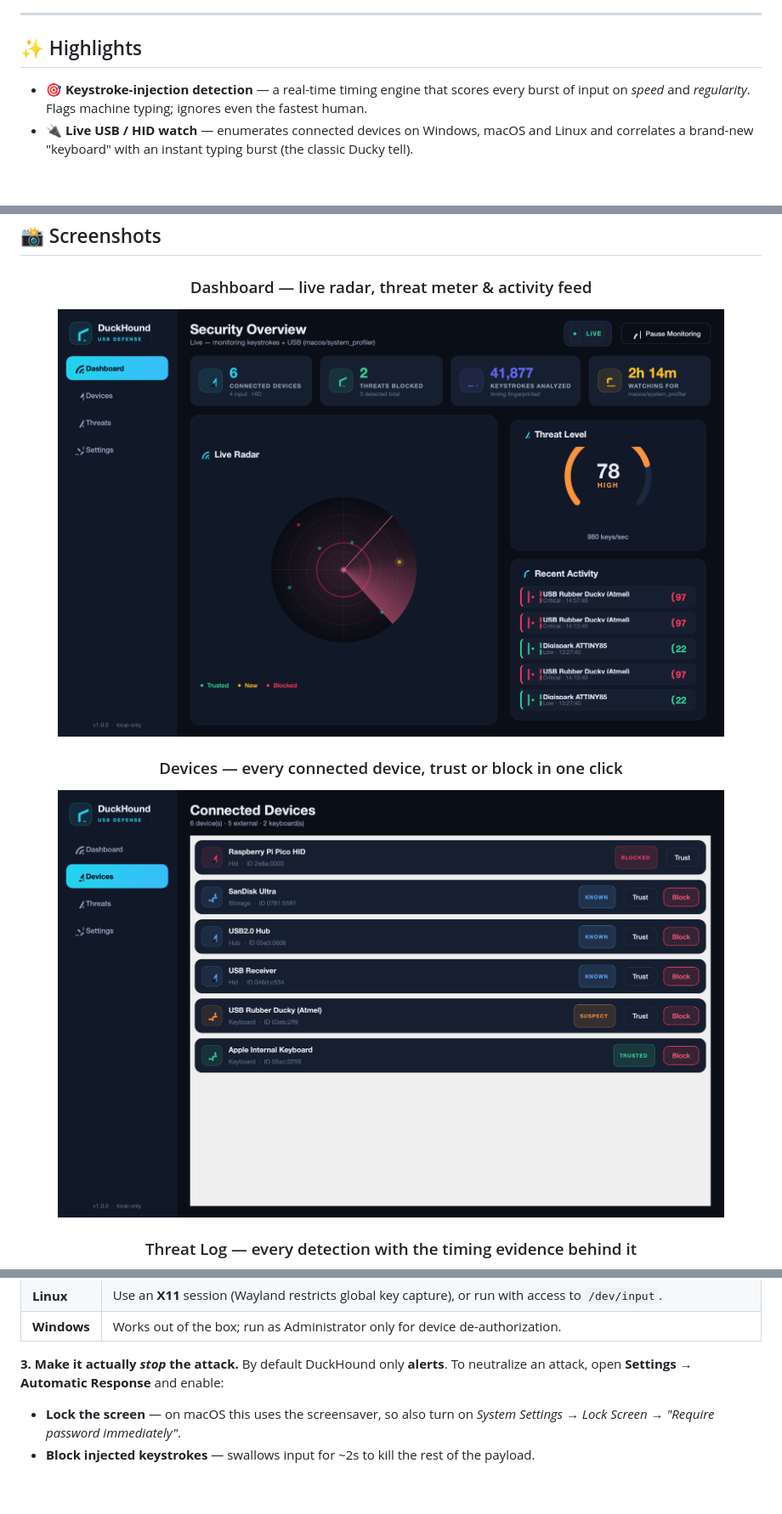
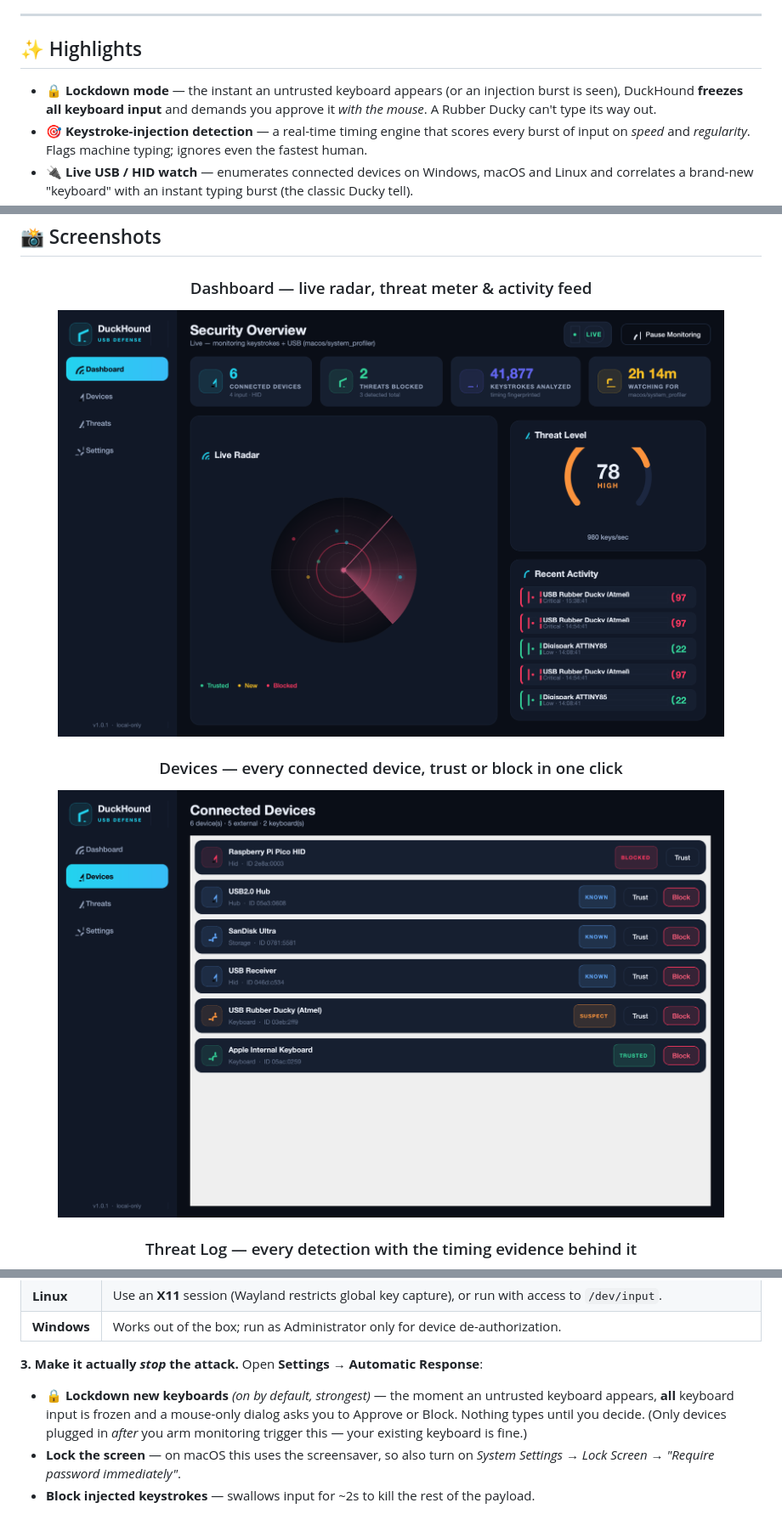
Before and after one commit to at0m-b0mb/DuckHound, a Markdown page: README.md, 3 parts joined by grey strips. Shown at 85% size. Rendered like a GitHub page; pictures changed too: assets/screenshots/dashboard.png, assets/screenshots/devices.png; blank space fills up the shorter version.

```diff
--- a/README.md
+++ b/README.md
@@ -35,6 +35,9 @@ that signature, and slams the door shut.
 
 ## ✨ Highlights
 
+- 🔒 **Lockdown mode** — the instant an untrusted keyboard appears (or an injection burst
+  is seen), DuckHound **freezes all keyboard input** and demands you approve it *with the
+  mouse*. A Rubber Ducky can't type its way out.
 - 🎯 **Keystroke-injection detection** — a real-time timing engine that scores every
   burst of input on *speed* and *regularity*. Flags machine typing; ignores even the
   fastest human.
@@ -140,8 +146,11 @@ keystrokes by design. Use plain `python run.py` to watch real input.
 | **Linux** | Use an **X11** session (Wayland restricts global key capture), or run with access to `/dev/input`. |
 | **Windows** | Works out of the box; run as Administrator only for device de-authorization. |
 
-**3. Make it actually _stop_ the attack.** By default DuckHound only **alerts**. To
-neutralize an attack, open **Settings → Automatic Response** and enable:
+**3. Make it actually _stop_ the attack.** Open **Settings → Automatic Response**:
+- **🔒 Lockdown new keyboards** *(on by default, strongest)* — the moment an untrusted
+  keyboard appears, **all** keyboard input is frozen and a mouse-only dialog asks you to
+  Approve or Block. Nothing types until you decide. (Only devices plugged in *after* you
+  arm monitoring trigger this — your existing keyboard is fine.)
 - **Lock the screen** — on macOS this uses the screensaver, so also turn on
   *System Settings → Lock Screen → "Require password immediately"*.
 - **Block injected keystrokes** — swallows input for ~2s to kill the rest of the payload.
```
Also changed, not shown: other parts of README.md (+3 -0 lines), CHANGELOG.md (+11 -0 lines), assets/screenshots/lockdown.png (added), assets/screenshots/settings.png, assets/screenshots/threats.png, 8 other files.
